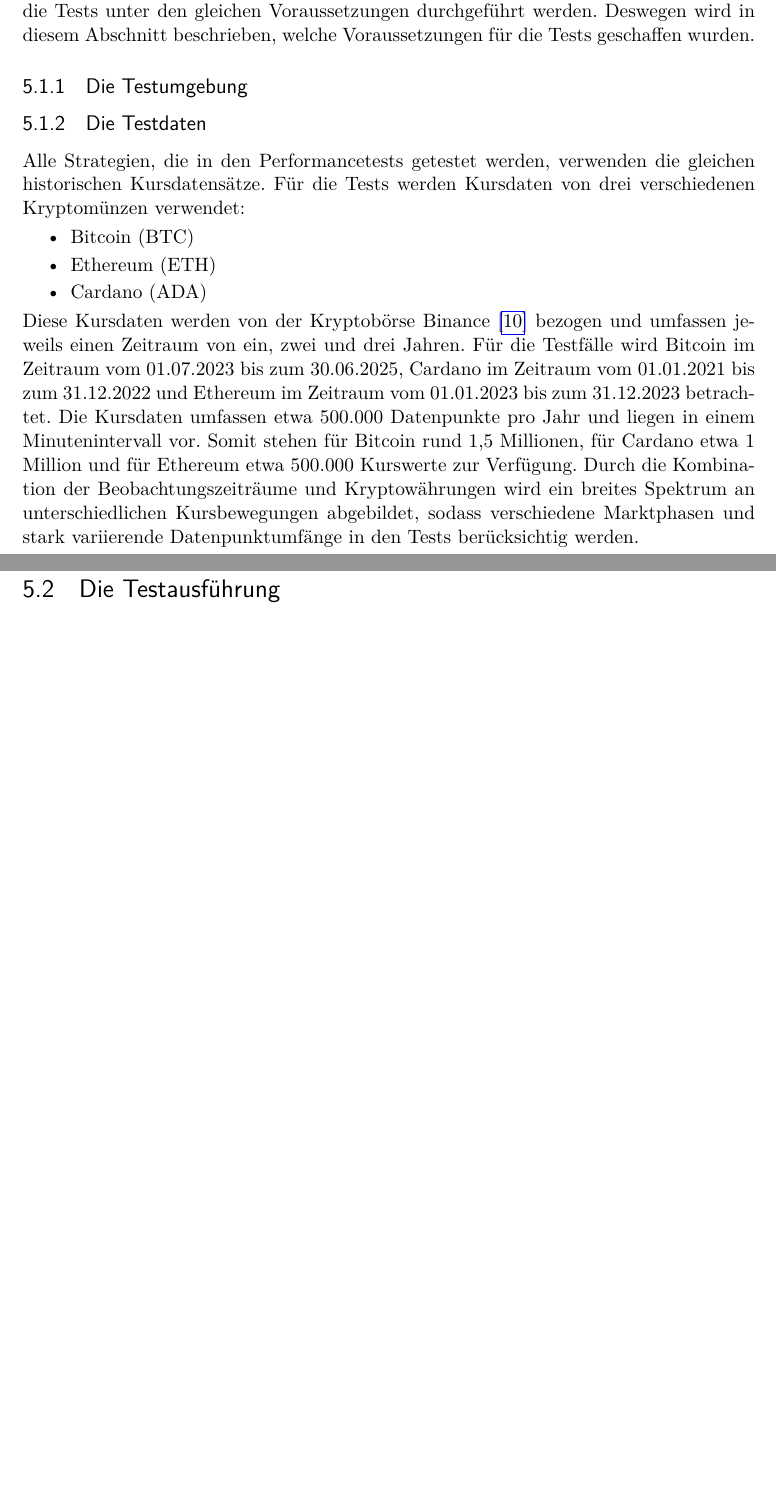
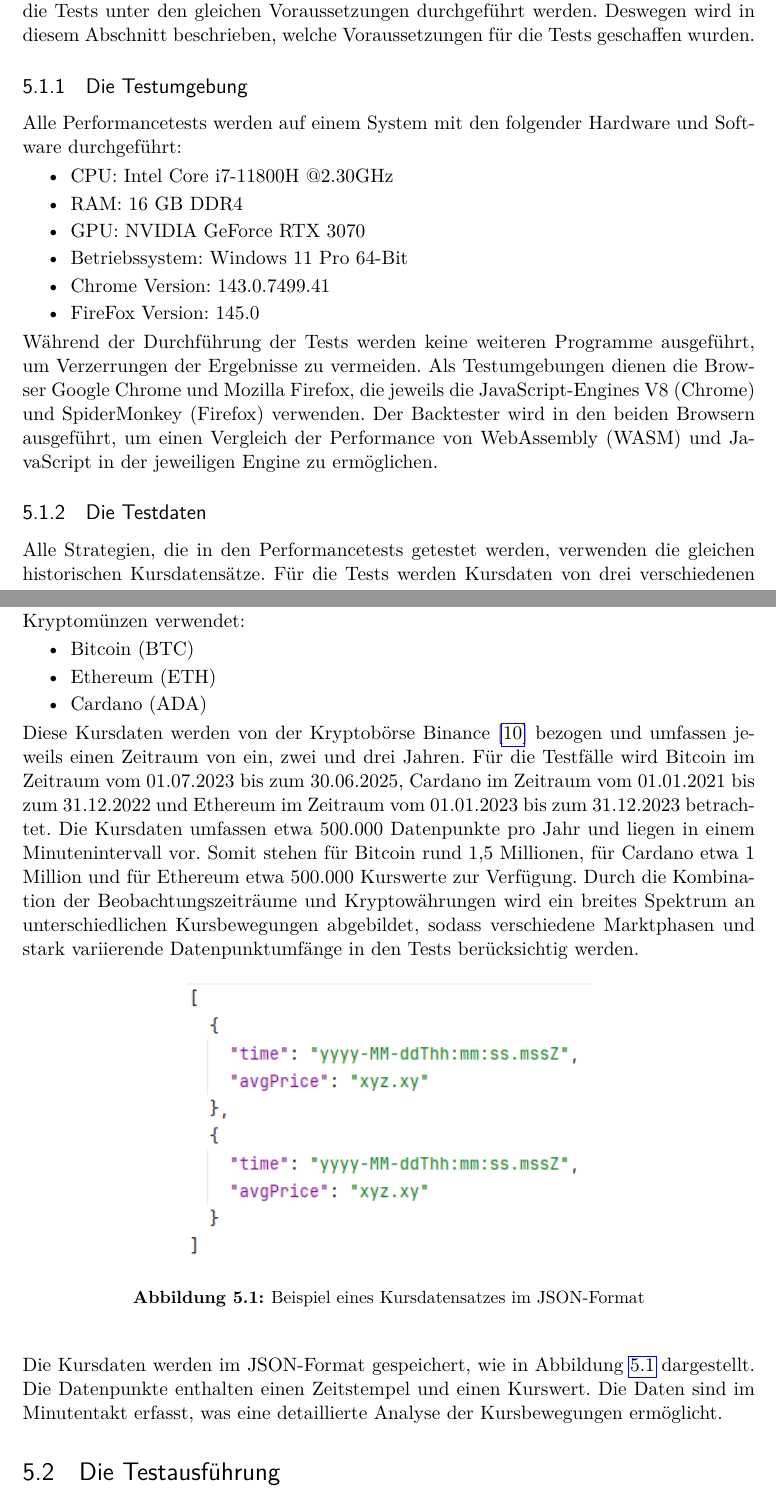
Before and after one commit to Floggergg/Bachelorarbeit2025-26, a LaTeX thesis (Schreiben/main.tex, which reads Schreiben/chapters/performancetests_der_unterschiedlichen_programmiersprachen.tex): two parts of pages 30 and 31 of 38, joined at a grey line, cut so that both start at the same text, the shorter picture padded with empty space. Compiled offline with pdfLaTeX.

Commit message:
Finish Chapter 5.1

```diff
--- a/Schreiben/chapters/performancetests_der_unterschiedlichen_programmiersprachen.tex
+++ b/Schreiben/chapters/performancetests_der_unterschiedlichen_programmiersprachen.tex
@@ -11,6 +11,19 @@ Deswegen wird in diesem Abschnitt beschrieben, welche Voraussetzungen für die T
 
 \subsection{Die Testumgebung}
 \label{subsec:DieTestumgebung}
+
+Alle Performancetests werden auf einem System mit den folgender Hardware und Software durchgeführt:
+\begin{itemize}
+    \item CPU: Intel Core i7-11800H @2.30GHz
+    \item RAM: 16 GB DDR4
+    \item GPU: NVIDIA GeForce RTX 3070
+    \item Betriebssystem: Windows 11 Pro 64-Bit
+    \item Chrome Version: 143.0.7499.41
+    \item FireFox Version: 145.0
+\end{itemize}
+Während der Durchführung der Tests werden keine weiteren Programme ausgeführt, um Verzerrungen der Ergebnisse zu vermeiden.
+Als Testumgebungen dienen die Browser Google Chrome und Mozilla Firefox, die jeweils die JavaScript-Engines V8 (Chrome) und SpiderMonkey (Firefox) verwenden.
+Der Backtester wird in den beiden Browsern ausgeführt, um einen Vergleich der Performance von WebAssembly (WASM) und JavaScript in der jeweiligen Engine zu ermöglichen.
 
 \subsection{Die Testdaten}
 \label{subsec:DieTestdaten}
@@ -31,6 +44,16 @@ Somit stehen für Bitcoin rund 1,5 Millionen, für Cardano etwa 1 Million und f
 Durch die Kombination der Beobachtungszeiträume und Kryptowährungen wird ein breites Spektrum an unterschiedlichen Kursbewegungen abgebildet,
 sodass verschiedene Marktphasen und stark variierende Datenpunktumfänge in den Tests berücksichtig werden.
 
+\begin{figure}[H]
+    \centering
+    \includegraphics[width=0.55\textwidth]{TestDataJson.png}
+    \caption{Beispiel eines Kursdatensatzes im JSON-Format}
+    \label{fig:BeispieleinesKursdatensatzesimJSON-Format}
+\end{figure}
+
+Die Kursdaten werden im JSON-Format gespeichert, wie in Abbildung \ref{fig:BeispieleinesKursdatensatzesimJSON-Format} dargestellt.
+Die Datenpunkte enthalten einen Zeitstempel und einen Kurswert. Die Daten sind im Minutentakt erfasst, was eine detaillierte Analyse der Kursbewegungen ermöglicht.
+
 \section{Die Testausführung}
 \label{sec:DieTestausführung}
 
```
Also changed, not shown: Schreiben/images/TestDataJson.png (added), Schreiben/main.pdf, 9 other files.
